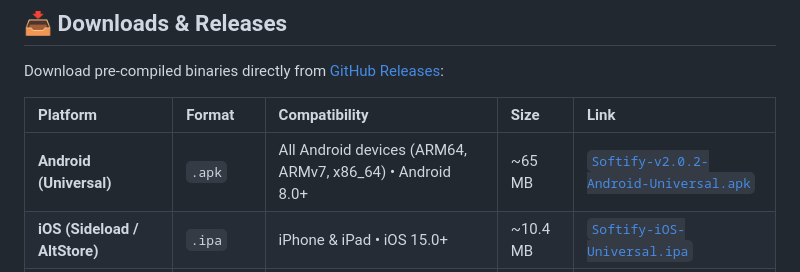
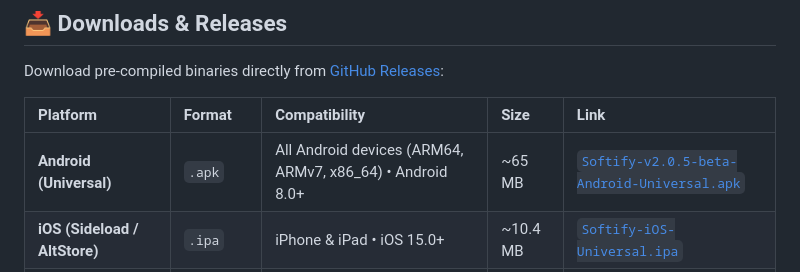
Before and after one commit to Sarthak-Cyb3r/softify, a Markdown page: README.md, the part around the change. Rendered like a GitHub page.

Commit message:
docs: update APK download link to v2.0.5-beta in README

```diff
--- a/README.md
+++ b/README.md
@@ -60,7 +60,7 @@ Download pre-compiled binaries directly from [GitHub Releases](https://github.co
 
 | Platform | Format | Compatibility | Size | Link |
 | :--- | :--- | :--- | :--- | :--- |
-| **Android (Universal)** | `.apk` | All Android devices (ARM64, ARMv7, x86_64) • Android 8.0+ | ~65 MB | [`Softify-v2.0.2-Android-Universal.apk`](https://github.com/Sarthak-Cyb3r/softify/releases/latest) |
+| **Android (Universal)** | `.apk` | All Android devices (ARM64, ARMv7, x86_64) • Android 8.0+ | ~65 MB | [`Softify-v2.0.5-beta-Android-Universal.apk`](https://github.com/Sarthak-Cyb3r/softify/releases/latest) |
 | **iOS (Sideload / AltStore)** | `.ipa` | iPhone & iPad • iOS 15.0+ | ~10.4 MB | [`Softify-iOS-Universal.ipa`](https://github.com/Sarthak-Cyb3r/softify/releases/latest) |
 | **Linux (Desktop / CLI Installer)** | Script / Binary | Ubuntu, Debian, Arch, Fedora, openSUSE (x86_64, ARM64) | ~45 MB | [`install.sh`](https://raw.githubusercontent.com/Sarthak-Cyb3r/softify/main/install.sh) |
 
```
